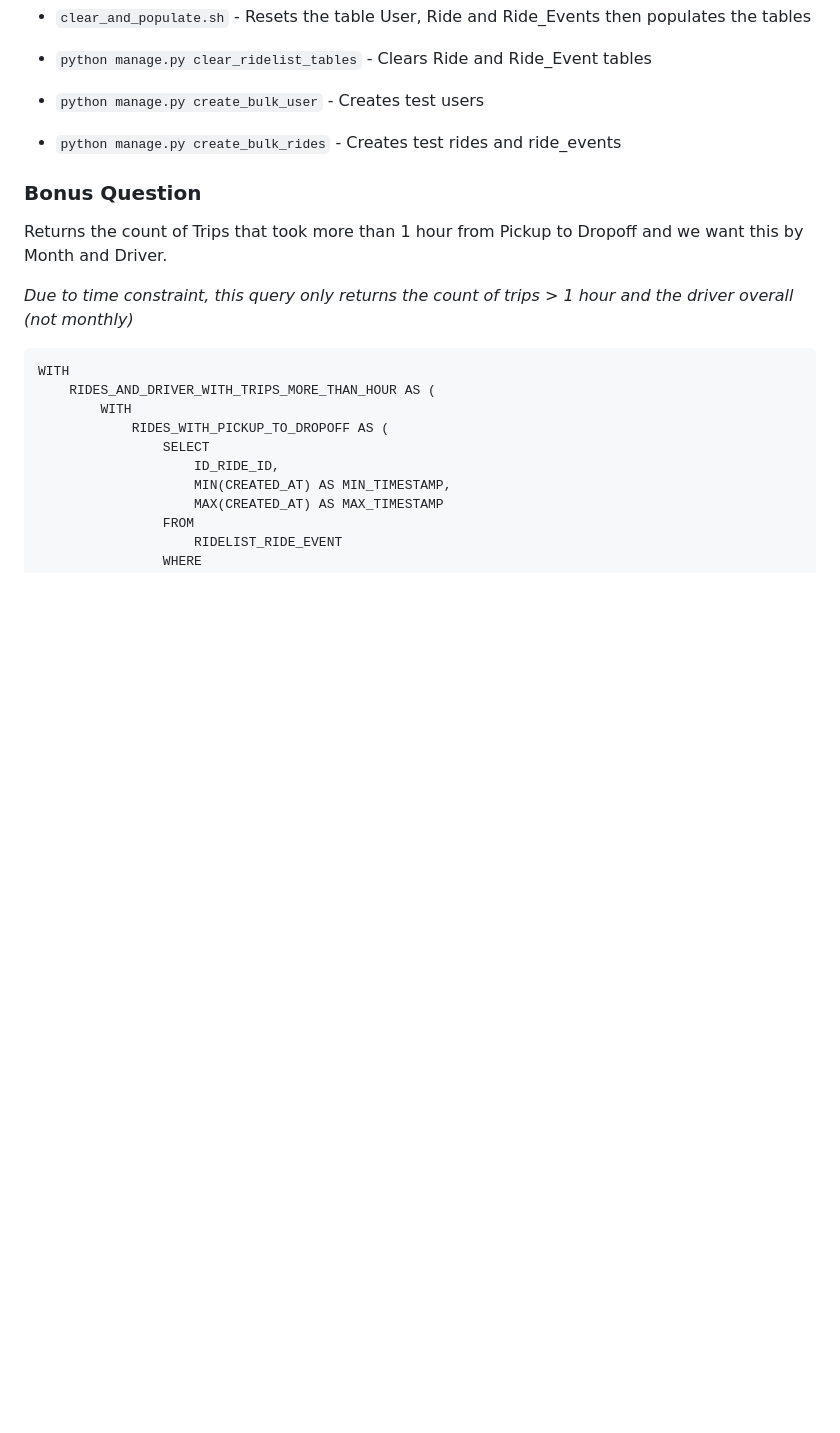
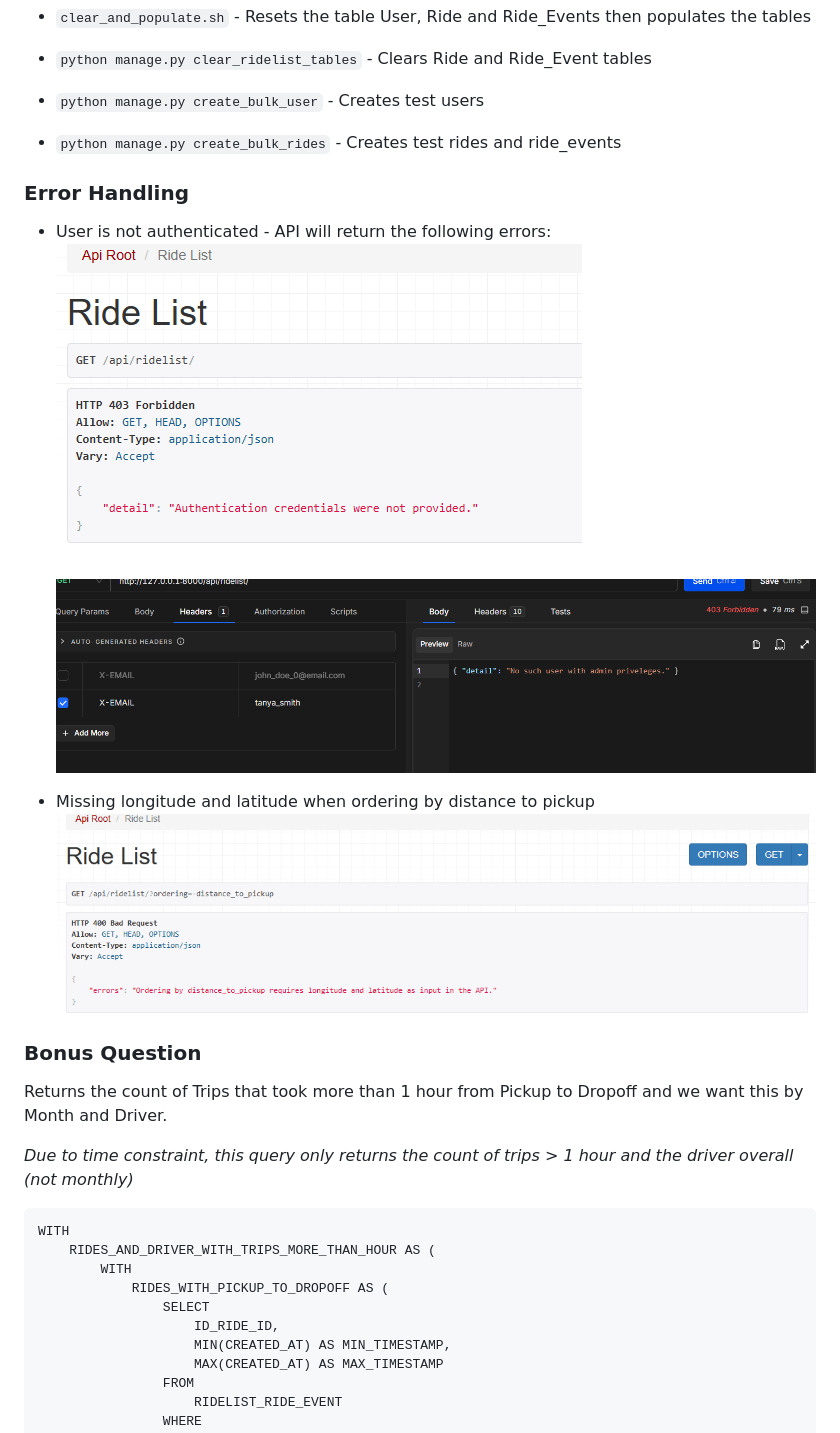
Before and after one commit to Chichigo123/WingzPH, a Markdown page: README.md, the part around the change. Rendered like a GitHub page; pictures changed too: auth_error_1.png (added), auth_error_2.png (added), bad_request.png (added); blank space fills up the shorter version.

Commit message:
Add error handling info

```diff
--- a/README.md
+++ b/README.md
@@ -72,6 +72,13 @@ to reset and populate the tables with test data.
 + `python manage.py create_bulk_user` - Creates test users
 * `python manage.py create_bulk_rides` - Creates test rides and ride_events
 
+### Error Handling
+* User is not authenticated - API will return the following errors:
+![Screenshot of error when not logged in](auth_error_1.png)
+![Screenshot of error user is not admin](auth_error_2.png)
++ Missing longitude and latitude when ordering by distance to pickup
+![Screenshot of error missing longitude and latitude](bad_request.png)
+
 ### Bonus Question
 
 Returns the count of Trips that took more than 1 hour from Pickup to Dropoff and we want this by Month and Driver.
```
